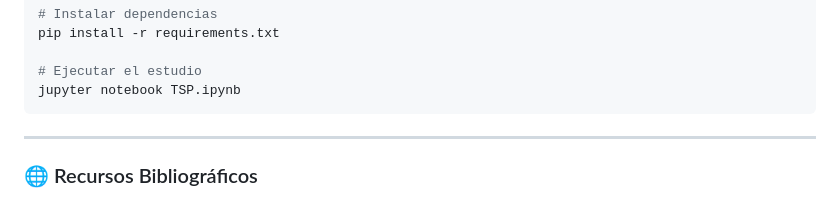
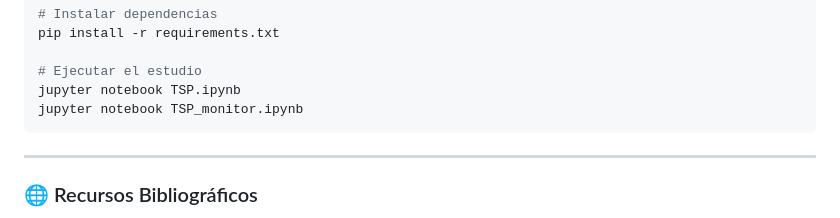
Before and after one commit to javierruanohdez/tsp-genetic-algorithm, a Markdown page: README.md, the part around the change. Rendered like a GitHub page.

Commit message:
docs: chequeo general del README.md

````diff
--- a/README.md
+++ b/README.md
@@ -192,6 +192,7 @@ pip install -r requirements.txt
 
 # Ejecutar el estudio
 jupyter notebook TSP.ipynb
+jupyter notebook TSP_monitor.ipynb
 ```
 ---
 
````
